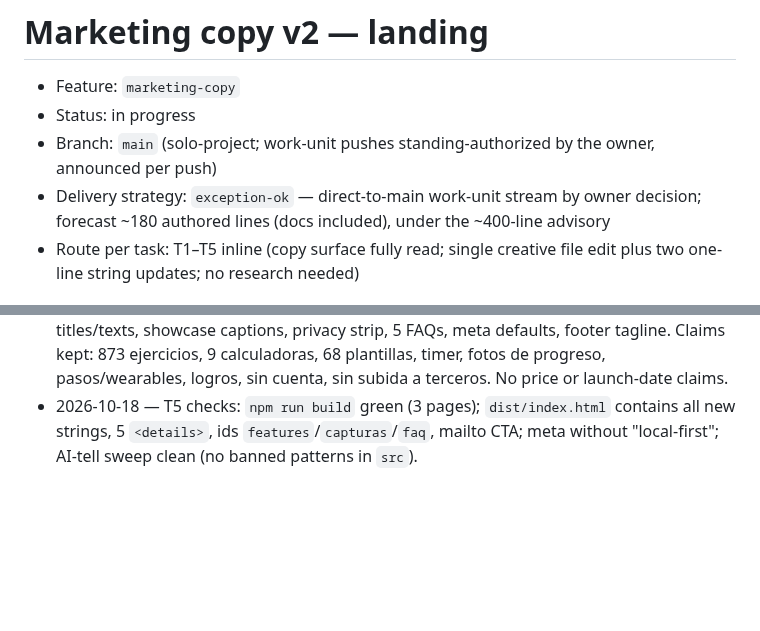
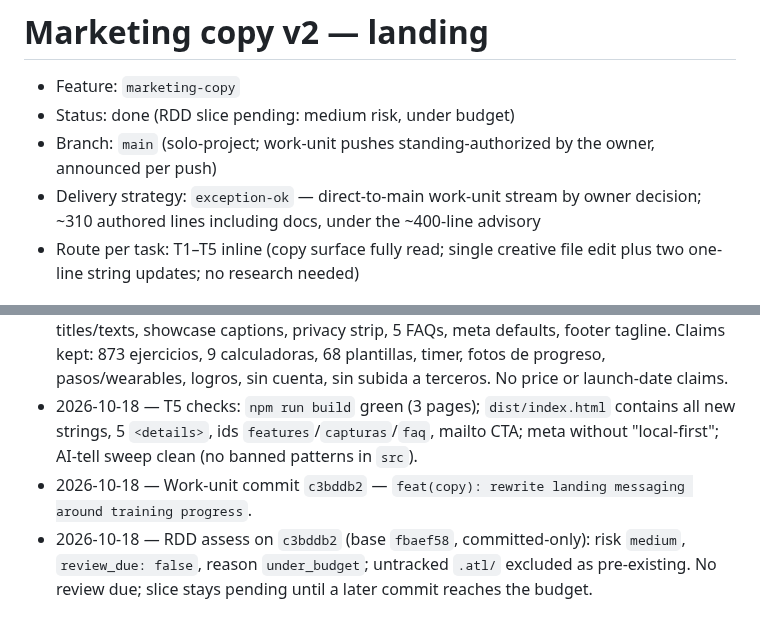
Before and after one commit to Yvesdefaria/GymLab-Web, a Markdown page: odd/tasks/marketing-copy.md, 2 parts joined by grey strips. Rendered like a GitHub page; blank space fills up the shorter version.

Commit message:
docs(odd): record marketing-copy evidence and commit identity

```diff
--- a/odd/tasks/marketing-copy.md
+++ b/odd/tasks/marketing-copy.md
@@ -1,9 +1,9 @@
 # Marketing copy v2 — landing
 
 - Feature: `marketing-copy`
-- Status: in progress
+- Status: done (RDD slice pending: medium risk, under budget)
 - Branch: `main` (solo-project; work-unit pushes standing-authorized by the owner, announced per push)
-- Delivery strategy: `exception-ok` — direct-to-main work-unit stream by owner decision; forecast ~180 authored lines (docs included), under the ~400-line advisory
+- Delivery strategy: `exception-ok` — direct-to-main work-unit stream by owner decision; ~310 authored lines including docs, under the ~400-line advisory
 - Route per task: T1–T5 inline (copy surface fully read; single creative file edit plus two one-line string updates; no research needed)
 
 ## Objective
@@ -55,3 +55,5 @@ Rewrite the landing's marketing copy using the installed marketing skills (`prod
 - 2026-10-18 — T1 done: `.agents/product-marketing.md` v1 auto-drafted from repo evidence; pricing and launch date marked undecided.
 - 2026-10-18 — T2–T4 done: hero ("Dejá de entrenar de memoria"), 8 benefit-led feature titles/texts, showcase captions, privacy strip, 5 FAQs, meta defaults, footer tagline. Claims kept: 873 ejercicios, 9 calculadoras, 68 plantillas, timer, fotos de progreso, pasos/wearables, logros, sin cuenta, sin subida a terceros. No price or launch-date claims.
 - 2026-10-18 — T5 checks: `npm run build` green (3 pages); `dist/index.html` contains all new strings, 5 `<details>`, ids `features`/`capturas`/`faq`, mailto CTA; meta without "local-first"; AI-tell sweep clean (no banned patterns in `src`).
+- 2026-10-18 — Work-unit commit `c3bddb2` — `feat(copy): rewrite landing messaging around training progress`.
+- 2026-10-18 — RDD assess on `c3bddb2` (base `fbaef58`, committed-only): risk `medium`, `review_due: false`, reason `under_budget`; untracked `.atl/` excluded as pre-existing. No review due; slice stays pending until a later commit reaches the budget.
```
